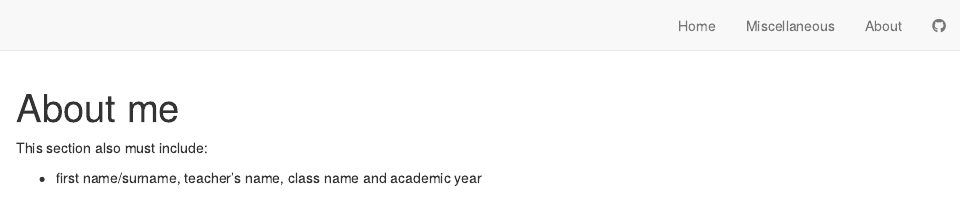
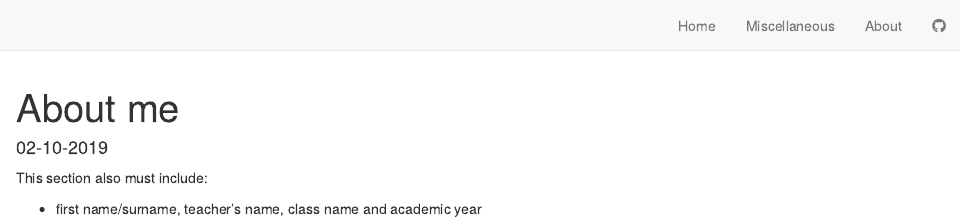
Before and after one commit to QAdant/quentin-adant-blog, an R Markdown document (about.Rmd): the page in a window 1100 px wide, from its top. Rendered offline with R 4.5, knitr and Pandoc, with nearby package versions; drawn as R Markdown's standard HTML page in place of the format the file asks for.

Commit message:
blog in developpement

```diff
--- a/about.Rmd
+++ b/about.Rmd
@@ -1,5 +1,11 @@
 ---
 title: "About me"
+firstname/surname: Quentin Adant
+teacher's name: Ingrid Van Lancker
+class: BAB2.bio.
+group: group 2
+academicyear: 2019-2020
+date: 02-10-2019
 ---
 
 
```
Also changed, not shown: 2 other files.
